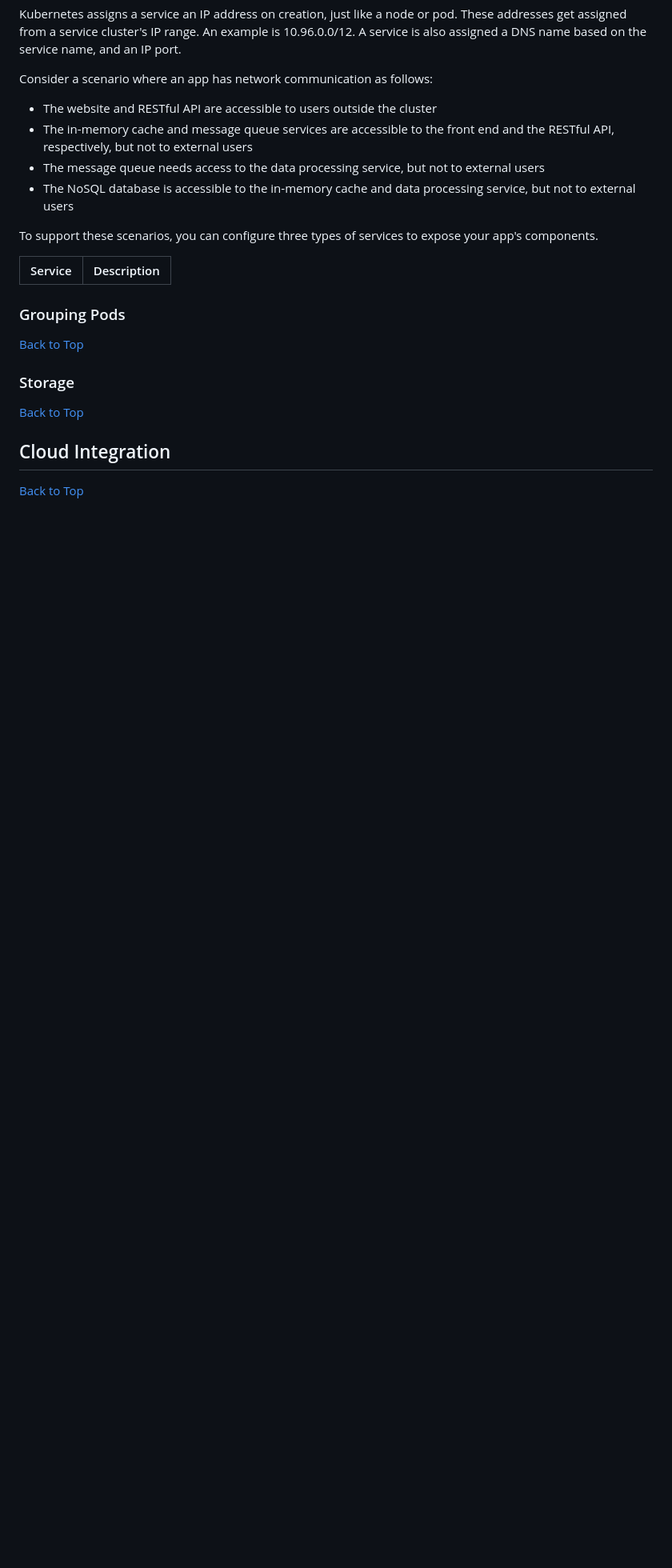
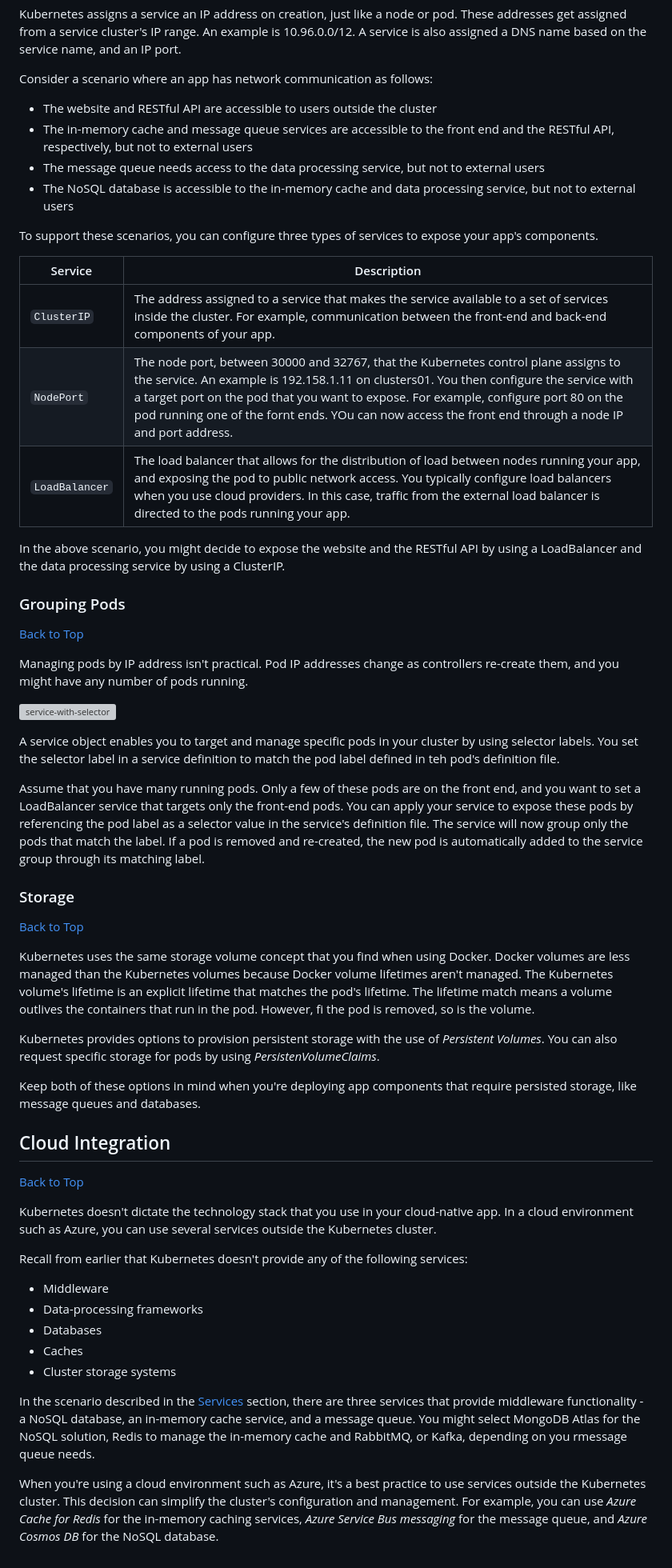
Before and after one commit to JaimeStill/learning-azure, a Markdown page: notes/kubernetes/02-kubernetes-deployments.md, the part around the change. Shown: that part at 80% size. Drawn GitHub-style; blank space fills up the shorter version; grey boxes are pictures that could not be loaded.

Commit message:
kubernetes deployments notes complete

```diff
--- a/notes/kubernetes/02-kubernetes-deployments.md
+++ b/notes/kubernetes/02-kubernetes-deployments.md
@@ -114,16 +114,45 @@ To support these scenarios, you can configure three types of services to expose
 
 Service | Description
 --------|------------
+`ClusterIP` | The address assigned to a service that makes the service available to a set of services inside the cluster. For example, communication between the front-end and back-end components of your app.
+`NodePort` | The node port, between 30000 and 32767, that the Kubernetes control plane assigns to the service. An example is 192.158.1.11 on clusters01. You then configure the service with a target port on the pod that you want to expose. For example, configure port 80 on the pod running one of the fornt ends. YOu can now access the front end through a node IP and port address.
+`LoadBalancer` | The load balancer that allows for the distribution of load between nodes running your app, and exposing the pod to public network access. You typically configure load balancers when you use cloud providers. In this case, traffic from the external load balancer is directed to the pods running your app.
+
+In the above scenario, you might decide to expose the website and the RESTful API by using a LoadBalancer and the data processing service by using a ClusterIP.
 
 ### Grouping Pods
 [Back to Top](#kubernetes-deployments)
 
+Managing pods by IP address isn't practical. Pod IP addresses change as controllers re-create them, and you might have any number of pods running.
 
+![service-with-selector](https://learn.microsoft.com/en-us/training/modules/intro-to-kubernetes/media/4-service-with-selector.svg)
+
+A service object enables you to target and manage specific pods in your cluster by using selector labels. You set the selector label in a service definition to match the pod label defined in teh pod's definition file.
+
+Assume that you have many running pods. Only a few of these pods are on the front end, and you want to set a LoadBalancer service that targets only the front-end pods. You can apply your service to expose these pods by referencing the pod label as a selector value in the service's definition file. The service will now group only the pods that match the label. If a pod is removed and re-created, the new pod is automatically added to the service group through its matching label.
 
 ### Storage
 [Back to Top](#kubernetes-deployments)
 
+Kubernetes uses the same storage volume concept that you find when using Docker. Docker volumes are less managed than the Kubernetes volumes because Docker volume lifetimes aren't managed. The Kubernetes volume's lifetime is an explicit lifetime that matches the pod's lifetime. The lifetime match means a volume outlives the containers that run in the pod. However, fi the pod is removed, so is the volume.
 
+Kubernetes provides options to provision persistent storage with the use of *Persistent Volumes*. You can also request specific storage for pods by using *PersistenVolumeClaims*.
+
+Keep both of these options in mind when you're deploying app components that require persisted storage, like message queues and databases.
 
 ## Cloud Integration
 [Back to Top](#kubernetes-deployments)
+
+Kubernetes doesn't dictate the technology stack that you use in your cloud-native app. In a cloud environment such as Azure, you can use several services outside the Kubernetes cluster.
+
+Recall from earlier that Kubernetes doesn't provide any of the following services:
+
+* Middleware
+* Data-processing frameworks
+* Databases
+* Caches
+* Cluster storage systems
+
+In the scenario described in the [Services](#services) section, there are three services that provide middleware functionality - a NoSQL database, an in-memory cache service, and a message queue. You might select MongoDB Atlas for the NoSQL solution, Redis to manage the in-memory cache and RabbitMQ, or Kafka, depending on you rmessage queue needs.
+
+When you're using a cloud environment such as Azure, it's a best practice to use services outside the Kubernetes cluster. This decision can simplify the cluster's configuration and management. For example, you can use *Azure Cache for Redis* for the in-memory caching services, *Azure Service Bus messaging* for the message queue, and *Azure Cosmos DB* for the NoSQL database.
```
